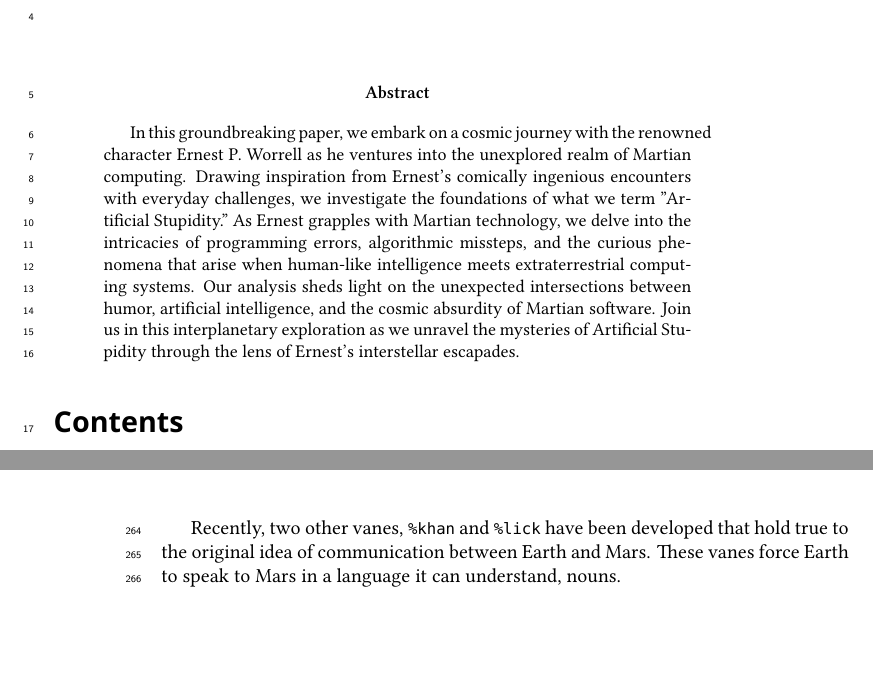
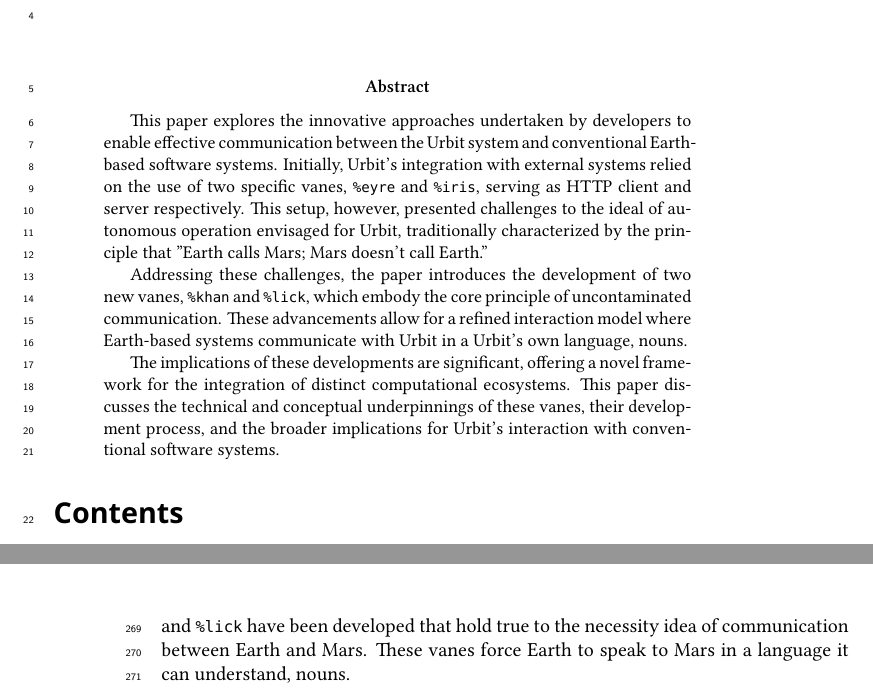
Before and after one commit to mopfel-winrux/ustj-lickkhan, a LaTeX paper (mss.tex): two parts of pages 1 and 8 of 8, joined at a grey line, cut so that both start at the same text, the shorter picture padded with empty space. Compiled offline with XeLaTeX; a missing font is replaced by an installed copy or a similar font.

Commit message:
added abstract

```diff
--- a/mss.tex
+++ b/mss.tex
@@ -35,7 +35,12 @@
 \thispagestyle{firststyle}
 
 \begin{abstract}
-In this groundbreaking paper, we embark on a cosmic journey with the renowned character Ernest P. Worrell as he ventures into the unexplored realm of Martian computing. Drawing inspiration from Ernest's comically ingenious encounters with everyday challenges, we investigate the foundations of what we term "Artificial Stupidity." As Ernest grapples with Martian technology, we delve into the intricacies of programming errors, algorithmic missteps, and the curious phenomena that arise when human-like intelligence meets extraterrestrial computing systems. Our analysis sheds light on the unexpected intersections between humor, artificial intelligence, and the cosmic absurdity of Martian software. Join us in this interplanetary exploration as we unravel the mysteries of Artificial Stupidity through the lens of Ernest's interstellar escapades.
+  This paper explores the innovative approaches undertaken by developers to enable effective communication between the Urbit system and conventional Earth-based software systems. Initially, Urbit's integration with external systems relied on the use of two specific vanes, \texttt{\%eyre} and \texttt{\%iris}, serving as HTTP client and server respectively. This setup, however, presented challenges to the ideal of autonomous operation envisaged for Urbit, traditionally characterized by the principle that "Earth calls Mars; Mars doesn't call Earth."
+
+  Addressing these challenges, the paper introduces the development of two new vanes, \texttt{\%khan} and \texttt{\%lick}, which embody the core principle of uncontaminated communication. These advancements allow for a refined interaction model where Earth-based systems communicate with Urbit in a Urbit's own language, nouns.
+
+The implications of these developments are significant, offering a novel framework for the integration of distinct computational ecosystems. This paper discusses the technical and conceptual underpinnings of these vanes, their development process, and the broader implications for Urbit's interaction with conventional software systems.
+
 \end{abstract}
 
 % We will adjust page numbering in final editing.
@@ -205,8 +208,7 @@ Gall needs to wrap \texttt{\%soak} and \texttt{\%spit} to route properly.  See e
 \section{Conclusion}
 
 As Urbit had to deal with the reality of running on Earth software, Developers had to come up with various ways of communicating between these systems. Originally the two vanes \texttt{\%eyre} and \texttt{\%iris} were used as an HTTP client and server, breaking the ``Earth calls Mars; Mars doesn't call Earth'' dynamic.
-
-Recently, two other vanes, \texttt{\%khan} and \texttt{\%lick} have been developed that hold true to the original idea of communication between Earth and Mars. These vanes force Earth to speak to Mars in a language it can understand, nouns.
+Recently, two other vanes, \texttt{\%khan} and \texttt{\%lick} have been developed that hold true to the necessity idea of communication between Earth and Mars. These vanes force Earth to speak to Mars in a language it can understand, nouns.
 
 
 
```
Also changed, not shown: mss.pdf, mss.tex (2 more changed lines).
